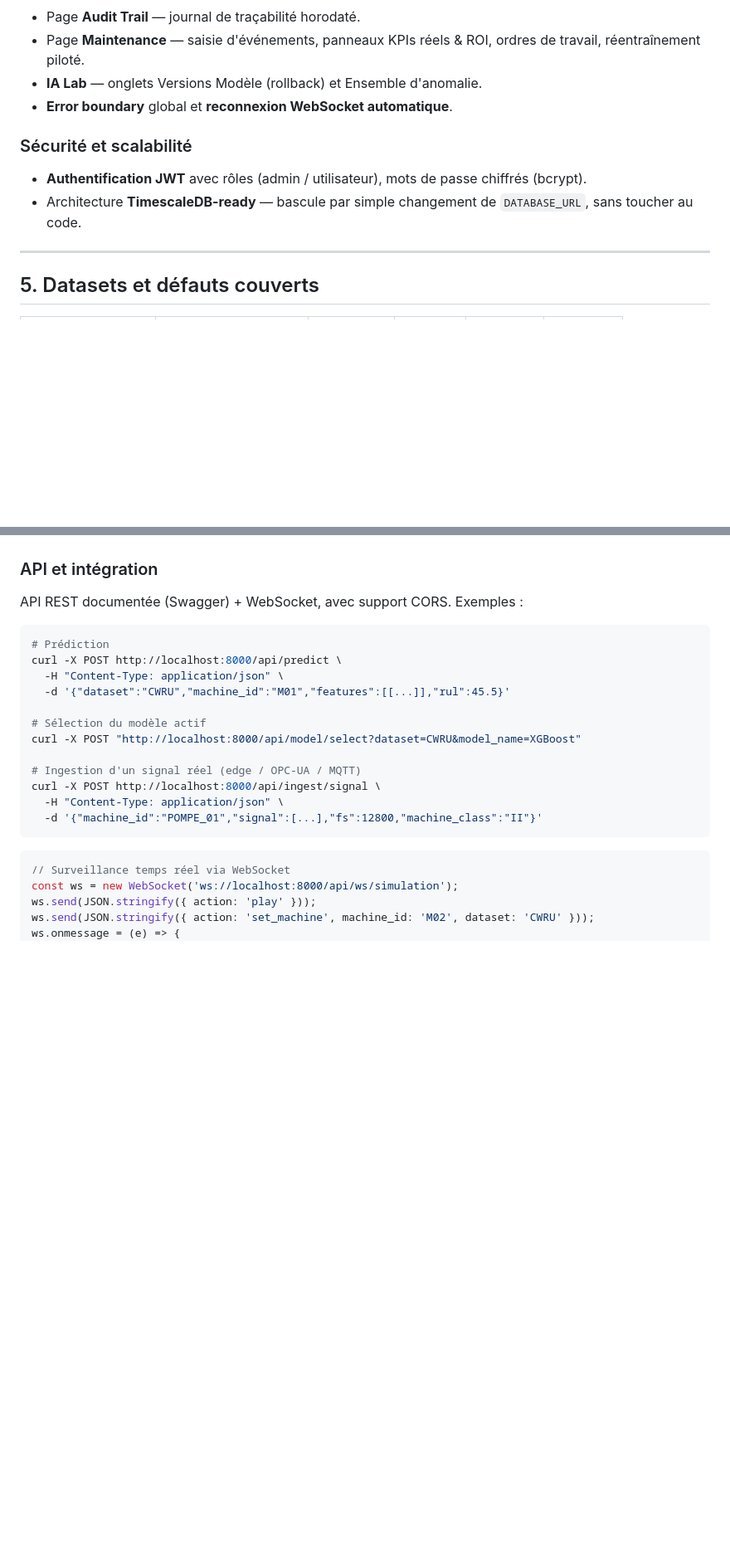
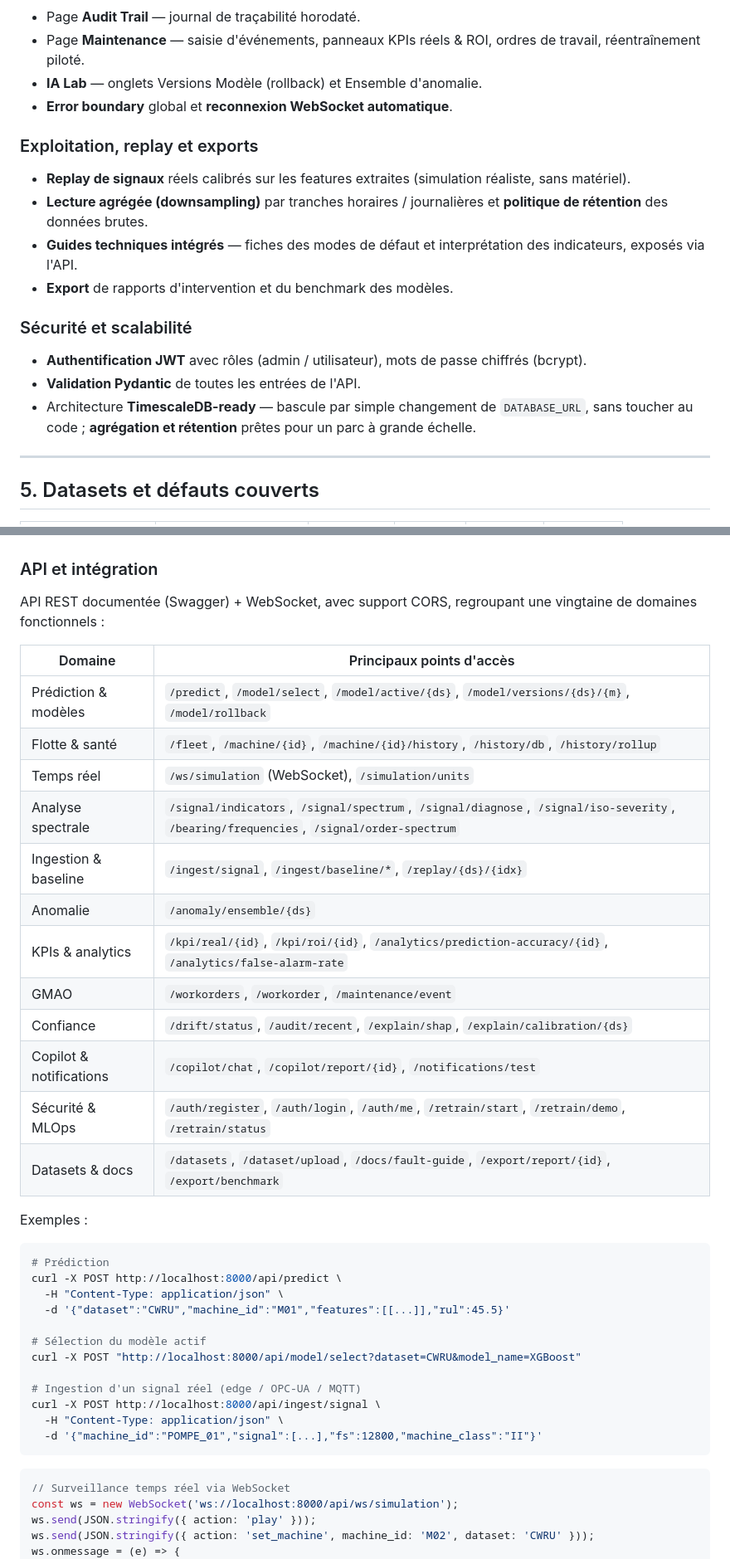
Before and after one commit to SouleymaneDiallo04/Plateforme-de-Maintenance-Predictive-Industrielle, a Markdown page: README.md, 2 parts joined by grey strips. Shown at 83% size. Drawn GitHub-style; blank space fills up the shorter version.

````diff
--- a/README.md
+++ b/README.md
@@ -143,9 +168,16 @@ Couche d'**industrialisation** et de **confiance** qui rapproche PrognoSense d'u
 - **IA Lab** — onglets Versions Modèle (rollback) et Ensemble d'anomalie.
 - **Error boundary** global et **reconnexion WebSocket automatique**.
 
+### Exploitation, replay et exports
+- **Replay de signaux** réels calibrés sur les features extraites (simulation réaliste, sans matériel).
+- **Lecture agrégée (downsampling)** par tranches horaires / journalières et **politique de rétention** des données brutes.
+- **Guides techniques intégrés** — fiches des modes de défaut et interprétation des indicateurs, exposés via l'API.
+- **Export** de rapports d'intervention et du benchmark des modèles.
+
 ### Sécurité et scalabilité
 - **Authentification JWT** avec rôles (admin / utilisateur), mots de passe chiffrés (bcrypt).
-- Architecture **TimescaleDB-ready** — bascule par simple changement de `DATABASE_URL`, sans toucher au code.
+- **Validation Pydantic** de toutes les entrées de l'API.
+- Architecture **TimescaleDB-ready** — bascule par simple changement de `DATABASE_URL`, sans toucher au code ; **agrégation et rétention** prêtes pour un parc à grande échelle.
 
 ---
 
@@ -300,7 +332,24 @@ On évalue les cinq modèles sur CWRU, on compare exactitude et latence, puis on
 - **Prétraitement** — rééchantillonnage à 12,8 kHz, normalisation Z-score, fenêtrage glissant (1024 points, recouvrement 50 %).
 
 ### API et intégration
-API REST documentée (Swagger) + WebSocket, avec support CORS. Exemples :
+API REST documentée (Swagger) + WebSocket, avec support CORS, regroupant une vingtaine de domaines fonctionnels :
+
+| Domaine | Principaux points d'accès |
+|---|---|
+| Prédiction & modèles | `/predict`, `/model/select`, `/model/active/{ds}`, `/model/versions/{ds}/{m}`, `/model/rollback` |
+| Flotte & santé | `/fleet`, `/machine/{id}`, `/machine/{id}/history`, `/history/db`, `/history/rollup` |
+| Temps réel | `/ws/simulation` (WebSocket), `/simulation/units` |
+| Analyse spectrale | `/signal/indicators`, `/signal/spectrum`, `/signal/diagnose`, `/signal/iso-severity`, `/bearing/frequencies`, `/signal/order-spectrum` |
+| Ingestion & baseline | `/ingest/signal`, `/ingest/baseline/*`, `/replay/{ds}/{idx}` |
+| Anomalie | `/anomaly/ensemble/{ds}` |
+| KPIs & analytics | `/kpi/real/{id}`, `/kpi/roi/{id}`, `/analytics/prediction-accuracy/{id}`, `/analytics/false-alarm-rate` |
+| GMAO | `/workorders`, `/workorder`, `/maintenance/event` |
+| Confiance | `/drift/status`, `/audit/recent`, `/explain/shap`, `/explain/calibration/{ds}` |
+| Copilot & notifications | `/copilot/chat`, `/copilot/report/{id}`, `/notifications/test` |
+| Sécurité & MLOps | `/auth/register`, `/auth/login`, `/auth/me`, `/retrain/start`, `/retrain/demo`, `/retrain/status` |
+| Datasets & docs | `/datasets`, `/dataset/upload`, `/docs/fault-guide`, `/export/report/{id}`, `/export/benchmark` |
+
+Exemples :
 
 ```bash
 # Prédiction
````
Also changed, not shown: other parts of README.md (+25 -0 lines).
